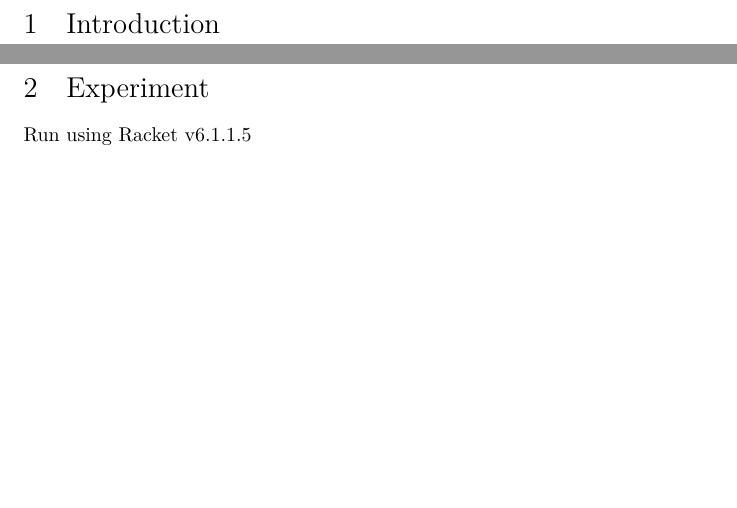
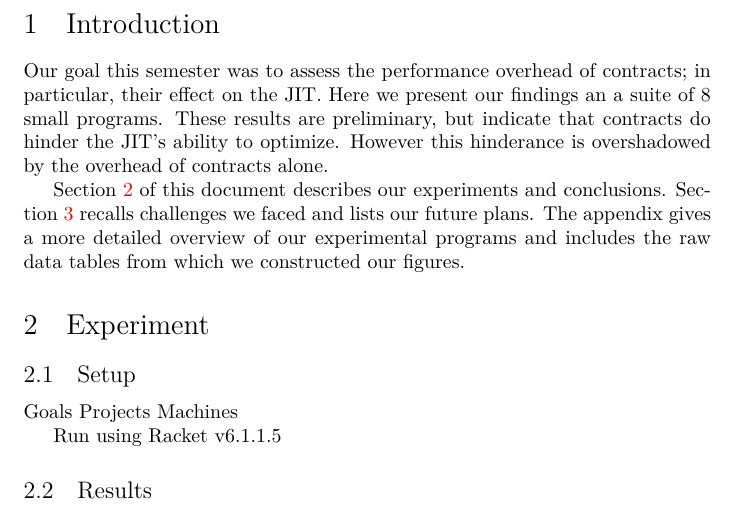
Before and after one commit to LeifAndersen/experimental-methods-in-pl, a LaTeX document (results/round-1/summary/summary.tex, which reads results/round-1/summary/def.tex, results/round-1/summary/experiment.tex, results/round-1/summary/intro.tex): two parts of pages 2 and 3 of 14 before the commit and part of page 2 of 13 after it, the two joined at a grey line, cut so that both start at the same text, the shorter picture padded with empty space. Compiled offline with XeLaTeX.

Commit message:
[r1-summary] intro written

```diff
--- a/results/round-1/summary/def.tex
+++ b/results/round-1/summary/def.tex
@@ -1,2 +1,4 @@
 \newcommand{\septable}{\begin{tabular}{c}\\\hspace*{1cm}\end{tabular}}
 \newcommand{\mono}[1]{\texttt{#1}}
+\newcommand{\sect}[1]{Section~\ref{#1}}
+\newcommand{\fig}[1]{Figure~\ref{#1}}
--- a/results/round-1/summary/experiment.tex
+++ b/results/round-1/summary/experiment.tex
@@ -2,6 +1,14 @@
 \section{Experiment}
+\label{experiment}
+\subsection{Setup}
+Goals
+Projects
+Machines
+
 
 Run using Racket v6.1.1.5
+
+\subsection{Results}
 
 \newpage
 \input{fig-trials}
--- a/results/round-1/summary/intro.tex
+++ b/results/round-1/summary/intro.tex
@@ -1 +1,11 @@
 \section{Introduction}
+\label{intro}
+
+Our goal this semester was to assess the performance overhead of contracts; in particular, their effect on the JIT.
+Here we present our findings an a suite of 8 small programs.
+These results are preliminary, but indicate that contracts do hinder the JIT's ability to optimize.
+However this hinderance is overshadowed by the overhead of contracts alone.
+
+\sect{experiment} of this document describes our experiments and conclusions.
+\sect{discussion} recalls challenges we faced and lists our future plans.
+The appendix gives a more detailed overview of our experimental programs and includes the raw data tables from which we constructed our figures.
```
Also changed, not shown: results/round-1/summary/appendix.tex (+1 -0 lines), results/round-1/summary/discussion.tex (+1 -0 lines), results/round-1/summary/experiment.tex (1 more changed lines).
